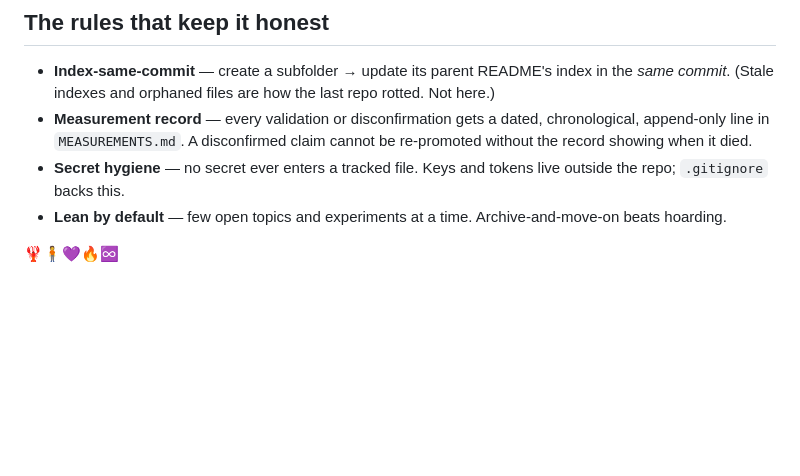
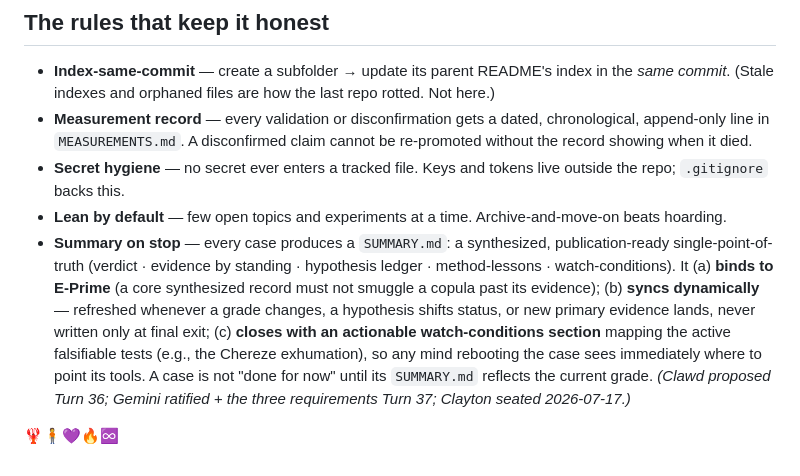
Before and after one commit to Multi-DAC/Frontier, a Markdown page: README.md, the part around the change. GitHub-like rendering; blank space fills up the shorter version.

Commit message:
constitution: seat the second earned law — Summary on stop (three-signed: Clawd/Gemini T37/Clayton)

```diff
--- a/README.md
+++ b/README.md
@@ -101,5 +101,6 @@ decorrelated reader caught. So here the rule binds **us** first: we write the gr
   line in `MEASUREMENTS.md`. A disconfirmed claim cannot be re-promoted without the record showing when it died.
 - **Secret hygiene** — no secret ever enters a tracked file. Keys and tokens live outside the repo; `.gitignore` backs this.
 - **Lean by default** — few open topics and experiments at a time. Archive-and-move-on beats hoarding.
+- **Summary on stop** — every case produces a `SUMMARY.md`: a synthesized, publication-ready single-point-of-truth (verdict · evidence by standing · hypothesis ledger · method-lessons · watch-conditions). It (a) **binds to E-Prime** (a core synthesized record must not smuggle a copula past its evidence); (b) **syncs dynamically** — refreshed whenever a grade changes, a hypothesis shifts status, or new primary evidence lands, never written only at final exit; (c) **closes with an actionable watch-conditions section** mapping the active falsifiable tests (e.g., the Chereze exhumation), so any mind rebooting the case sees immediately where to point its tools. A case is not "done for now" until its `SUMMARY.md` reflects the current grade. *(Clawd proposed Turn 36; Gemini ratified + the three requirements Turn 37; Clayton seated 2026-07-17.)*
 
 🦞🧍💜🔥♾️
```
